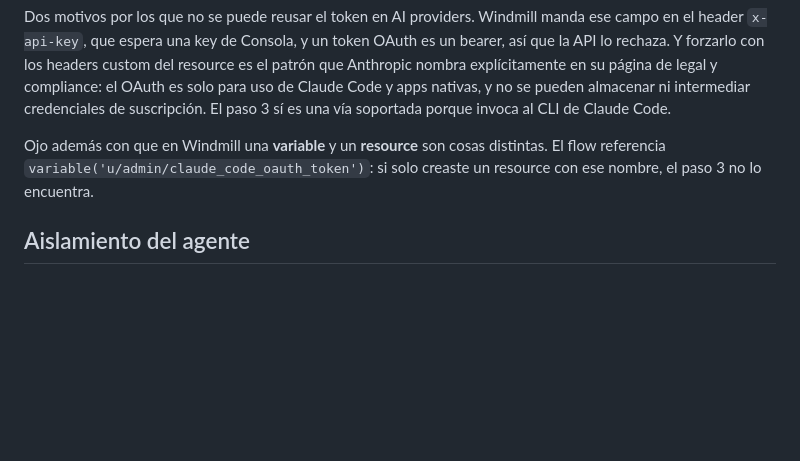
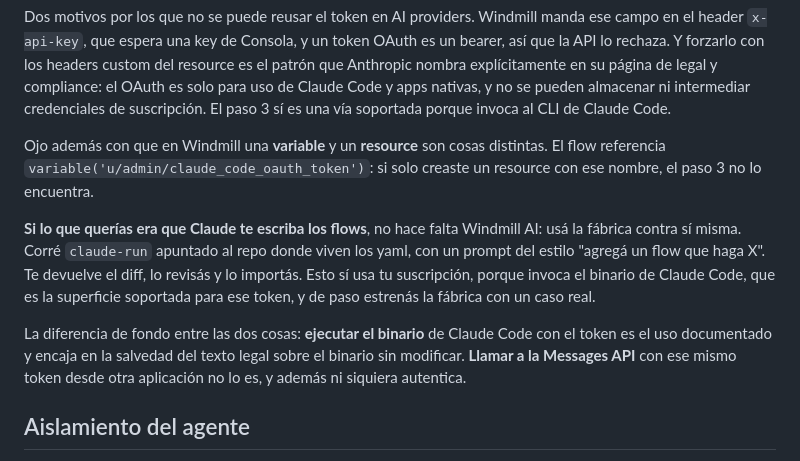
Before and after one commit to Lucasgvdii/cowok, a Markdown page: factory/README.md, the part around the change. GitHub-like rendering; blank space fills up the shorter version.

Commit message:
docs(factory): usar la fabrica para escribir sus propios flows
Si lo que se queria era que Claude ayude a definir flows de Windmill, la
via es correr claude-run apuntado al repo de los yaml, no configurar
Windmill AI con el token de suscripcion.

Deja escrita la distincion de fondo: ejecutar el binario de Claude Code
con el token es el uso documentado y encaja en la salvedad del texto
legal sobre el binario sin modificar; llamar a la Messages API con ese
mismo token desde otra app no lo es, y ademas no autentica.

Co-Authored-By: Claude Opus 5 (1M context) <noreply@anthropic.com>

```diff
--- a/factory/README.md
+++ b/factory/README.md
@@ -111,6 +111,18 @@ Ojo además con que en Windmill una **variable** y un **resource** son cosas
 distintas. El flow referencia `variable('u/admin/claude_code_oauth_token')`: si
 solo creaste un resource con ese nombre, el paso 3 no lo encuentra.
 
+**Si lo que querías era que Claude te escriba los flows**, no hace falta
+Windmill AI: usá la fábrica contra sí misma. Corré `claude-run` apuntado al
+repo donde viven los yaml, con un prompt del estilo "agregá un flow que haga
+X". Te devuelve el diff, lo revisás y lo importás. Esto sí usa tu suscripción,
+porque invoca el binario de Claude Code, que es la superficie soportada para
+ese token, y de paso estrenás la fábrica con un caso real.
+
+La diferencia de fondo entre las dos cosas: **ejecutar el binario** de Claude
+Code con el token es el uso documentado y encaja en la salvedad del texto legal
+sobre el binario sin modificar. **Llamar a la Messages API** con ese mismo token
+desde otra aplicación no lo es, y además ni siquiera autentica.
+
 ## Aislamiento del agente
 
 Por defecto `USE_DOCKER=1` y el paso 3 corre en la imagen de `runner/`, con solo
```
